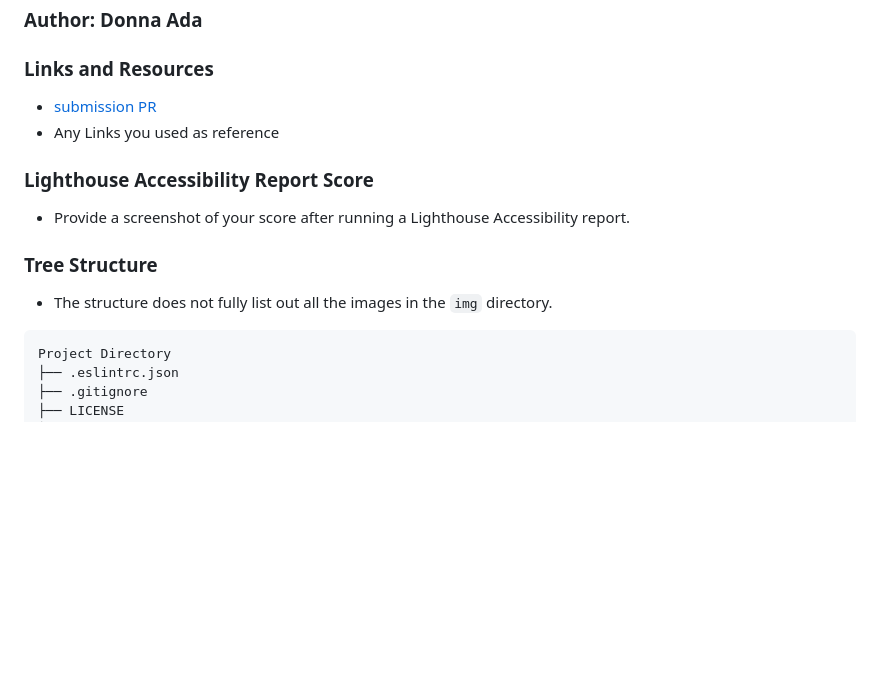
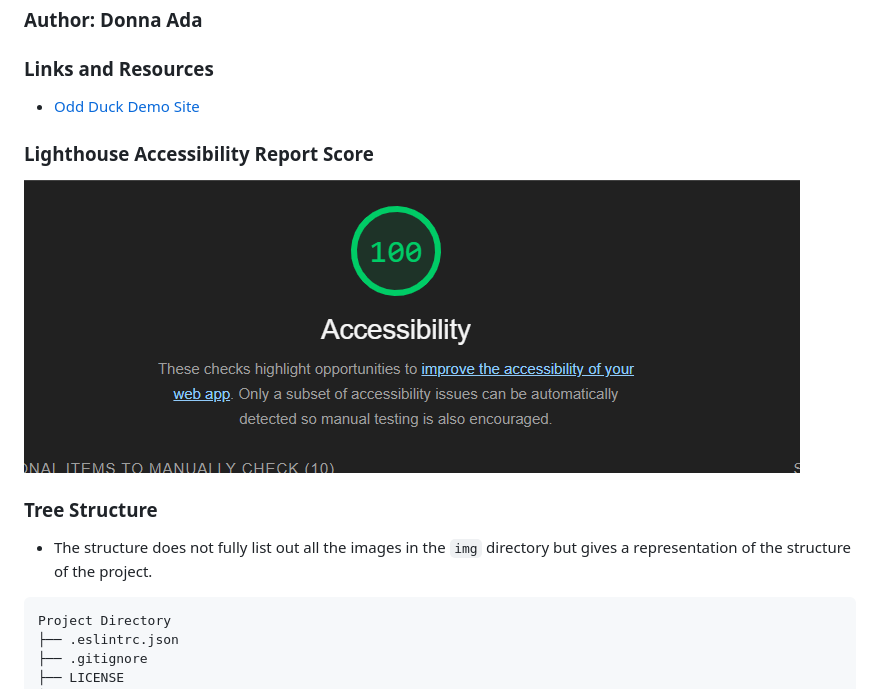
Before and after one commit to donnaada/odd-duck, a Markdown page: README.md, the part around the change. GitHub-like rendering; pictures changed too: assets/img/odd-duck-lighthouse.png (added); blank space fills up the shorter version.

Commit message:
fine tuning project for final submission

````diff
--- a/README.md
+++ b/README.md
@@ -9,16 +9,15 @@ A concept web application that helps the Odd Duck Product Co decide which projec
 
 ### Links and Resources
 
-* [submission PR](http://xyz.com)
-* Any Links you used as reference
+* [Odd Duck Demo Site](https://donnaada.github.io/odd-duck/)
 
 ### Lighthouse Accessibility Report Score
 
-* Provide a screenshot of your score after running a Lighthouse Accessibility report.
+![Lighthouse Report Screenshot](./assets/img/odd-duck-lighthouse.png)
 
 ### Tree Structure
 
-* The structure does not fully list out all the images in the `img` directory.
+* The structure does not fully list out all the images in the `img` directory but gives a representation of the structure of the project.
 
 ```sh
 Project Directory
````
Also changed, not shown: 3 other files.
